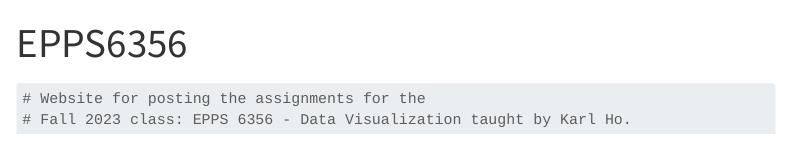
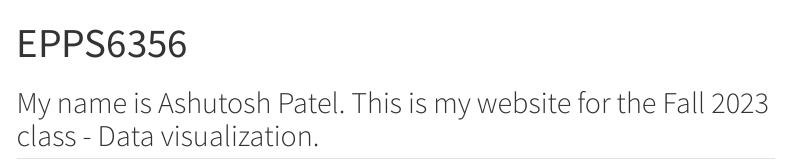
Before and after one commit to ashu2295/EPPS6356, a Quarto document (index.qmd): the page in a window 1100 px wide, from its top. Rendered offline with R 4.5, knitr and Pandoc in place of Quarto, with nearby package versions; menus at the side of the page are left out.

Commit message:
Assss 5 commit

````diff
--- a/index.qmd
+++ b/index.qmd
@@ -2,7 +2,5 @@
 title: "EPPS6356"
 ---
 
-```{r}
-# Website for posting the assignments for the
-# Fall 2023 class: EPPS 6356 - Data Visualization taught by Karl Ho.
-```
+My name is Ashutosh Patel. This is my website for the Fall 2023 class - Data visualization.
+---
````
Also changed, not shown: docs/search.json, pie_chart.jpg, pie_chart.pdf, pie_chart.svg, 8 other files.
